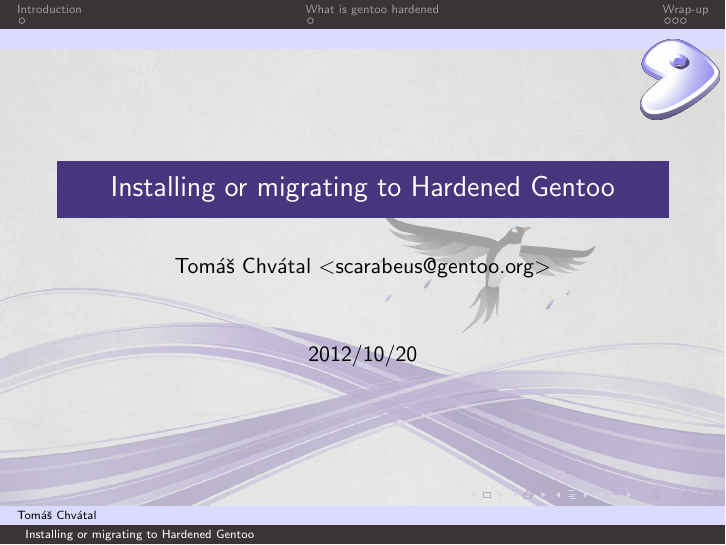
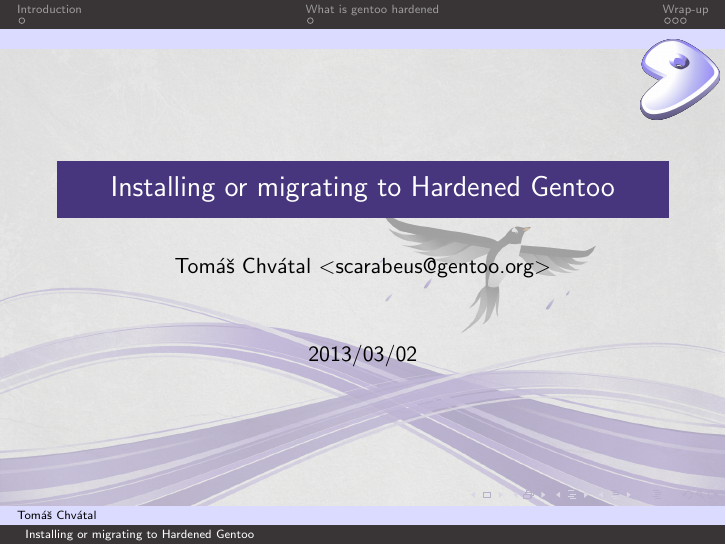
Before and after one commit to plusky/presentations, LaTeX slides (gentoo-hardened-2013/gentoo-hardened-2013.tex): page 1 of 6. Compiled offline with pdfLaTeX.

Commit message:
Date fix

```diff
--- a/gentoo-hardened-2013/gentoo-hardened-2013.tex
+++ b/gentoo-hardened-2013/gentoo-hardened-2013.tex
@@ -18,7 +18,7 @@
 %% <change me> %%
 \title{Installing or migrating to Hardened Gentoo}
 \author[Tomáš Chvátal]{Tomáš Chvátal $<$scarabeus@gentoo.org$>$}
-\date{2012/10/20}
+\date{2013/03/02}
 %% </change me> %%
 
 %% <logo> %%
```
